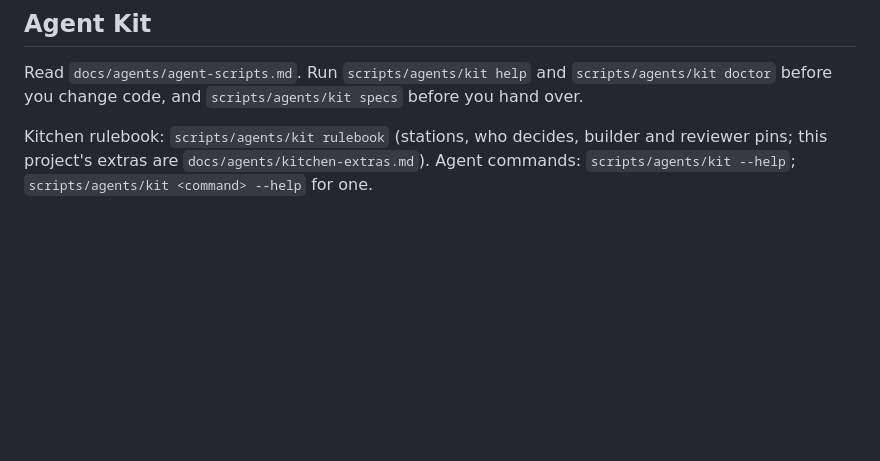
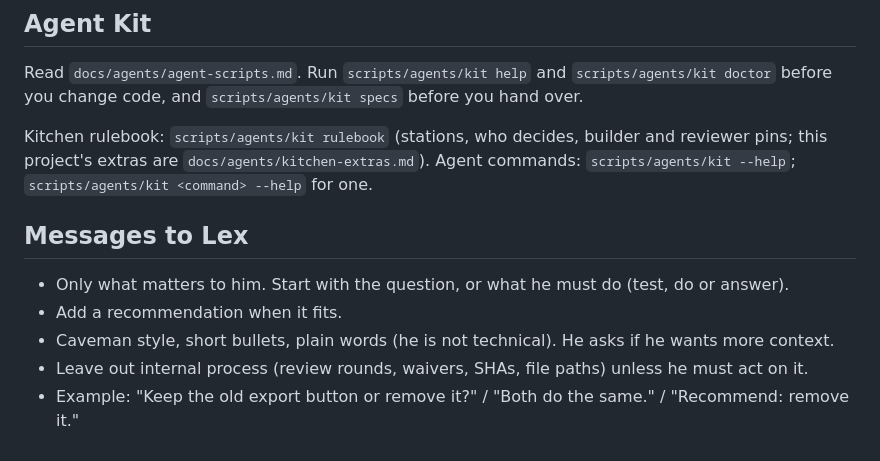
Before and after one commit to techiesreviews/script, a Markdown page: AGENTS.md, the part around the change. Rendered like a GitHub page; blank space fills up the shorter version.

Commit message:
Kit rollout: Messages to Lex section in AGENTS.md
Co-Authored-By: Claude Sonnet 5.5 <noreply@anthropic.com>

```diff
--- a/AGENTS.md
+++ b/AGENTS.md
@@ -21,3 +21,12 @@ Read `docs/agents/agent-scripts.md`. Run `scripts/agents/kit help` and `scripts/
 
 Kitchen rulebook: `scripts/agents/kit rulebook` (stations, who decides, builder and reviewer pins; this project's extras are `docs/agents/kitchen-extras.md`).
 Agent commands: `scripts/agents/kit --help`; `scripts/agents/kit <command> --help` for one.
+
+## Messages to Lex
+<!-- messages-to-lex:start v1 -->
+- Only what matters to him. Start with the question, or what he must do (test, do or answer).
+- Add a recommendation when it fits.
+- Caveman style, short bullets, plain words (he is not technical). He asks if he wants more context.
+- Leave out internal process (review rounds, waivers, SHAs, file paths) unless he must act on it.
+- Example: "Keep the old export button or remove it?" / "Both do the same." / "Recommend: remove it."
+<!-- messages-to-lex:end -->
```
